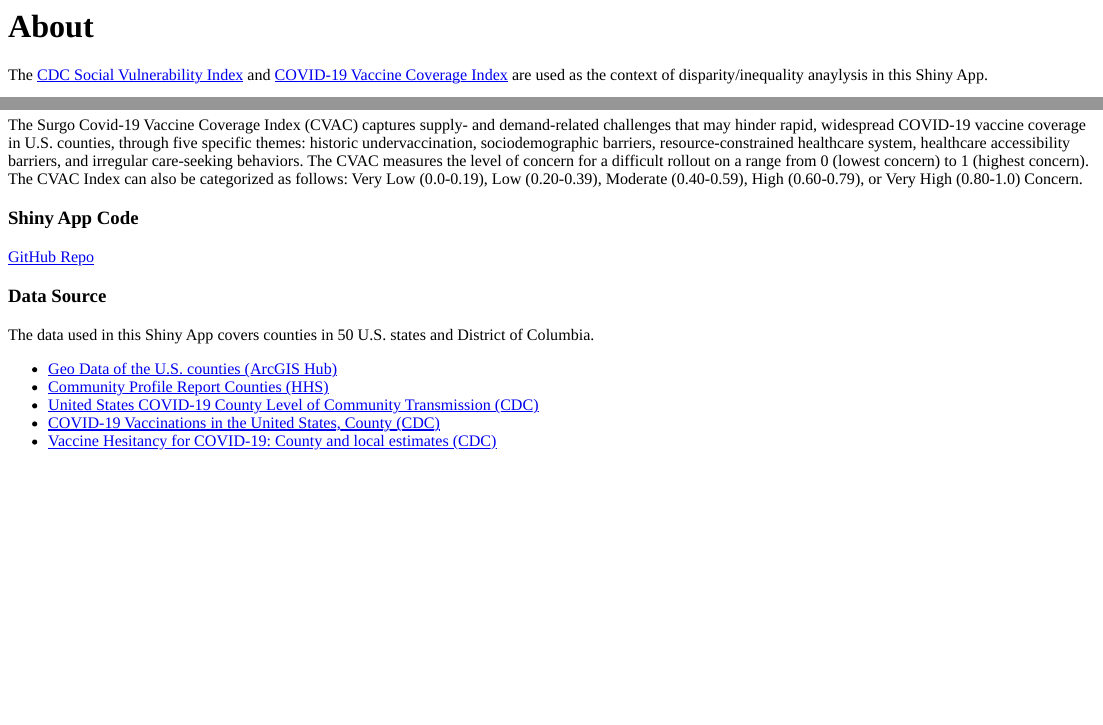
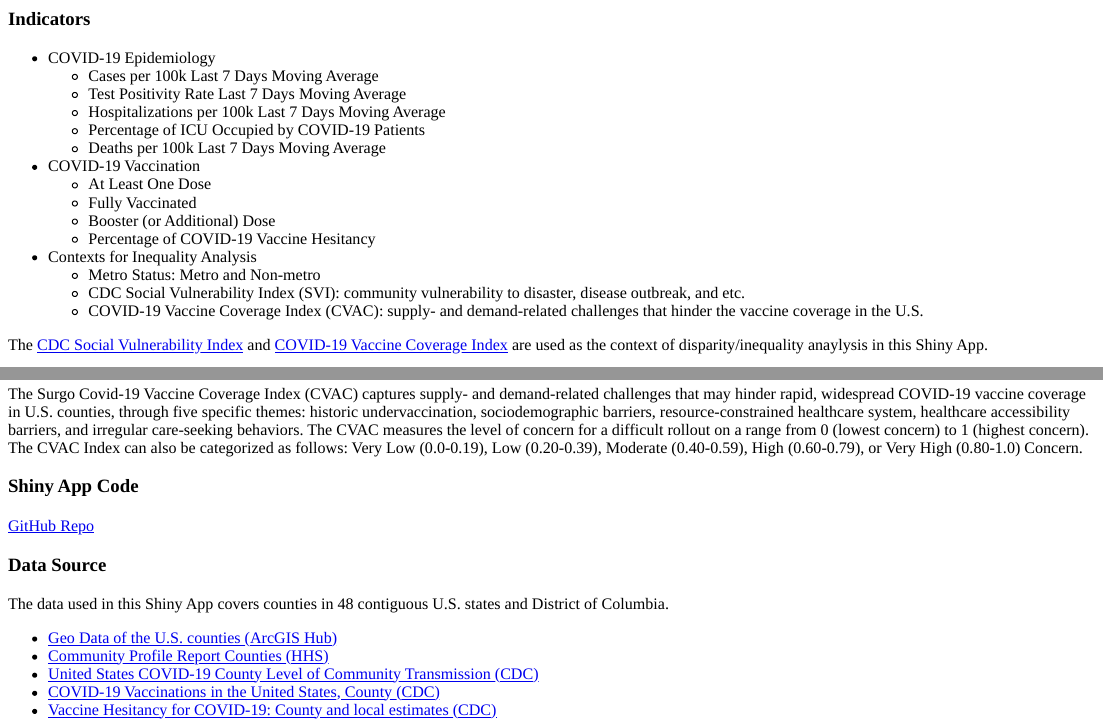
Before and after one commit to czhang87/covid_vaccine, an R Markdown document (covid_vaccine_ShinyApp/page/about.Rmd): the page in a window 1100 px wide, from its top, and a second part further down, joined at a grey line. The pictures show the output file covid_vaccine_ShinyApp/page/about.html that the author committed with the source, opened offline.

Commit message:
updated About

```diff
--- a/covid_vaccine_ShinyApp/page/about.Rmd
+++ b/covid_vaccine_ShinyApp/page/about.Rmd
@@ -2,7 +2,23 @@
 title: "about"
 output: html_fragment
 ---
-# About
+### Indicators
+
+* COVID-19 Epidemiology
+  - Cases per 100k Last 7 Days Moving Average
+  - Test Positivity Rate Last 7 Days Moving Average
+  - Hospitalizations per 100k Last 7 Days Moving Average
+  - Percentage of ICU Occupied by COVID-19 Patients
+  - Deaths per 100k Last 7 Days Moving Average
+* COVID-19 Vaccination
+  - At Least One Dose
+  - Fully Vaccinated
+  - Booster (or Additional) Dose
+  - Percentage of COVID-19 Vaccine Hesitancy
+* Contexts for Inequality Analysis
+  - Metro Status: Metro and Non-metro
+  - CDC Social Vulnerability Index (SVI): community vulnerability to disaster, disease outbreak, and etc.
+  - COVID-19 Vaccine Coverage Index (CVAC): supply- and demand-related challenges that hinder the vaccine coverage in the U.S.
 
 The [CDC Social Vulnerability Index](https://data.cdc.gov/stories/s/Vaccine-Hesitancy-for-COVID-19/cnd2-a6zw/) and [COVID-19 Vaccine Coverage Index](https://data.cdc.gov/stories/s/Vaccine-Hesitancy-for-COVID-19/cnd2-a6zw/) are used as the context of disparity/inequality anaylysis in this Shiny App.
 
@@ -16,7 +32,7 @@ The Surgo Covid-19 Vaccine Coverage Index (CVAC) captures supply- and demand-rel
 
 ### Data Source
 
-The data used in this Shiny App covers counties in 50 U.S. states and District of Columbia.
+The data used in this Shiny App covers counties in 48 contiguous U.S. states and District of Columbia.
 
 *  [Geo Data of the U.S. counties (ArcGIS Hub)](https://hub.arcgis.com/datasets/esri::usa-counties/about)
 * [Community Profile Report Counties (HHS)](https://protect-public.hhs.gov/datasets/cad5b70395a04b95936f0286be30e282/explore?showTable=true)
```
Also changed, not shown: covid_vaccine_ShinyApp/global.R (+9 -9 lines), covid_vaccine_ShinyApp/server.R (+8 -0 lines), covid_vaccine_ShinyApp/ui.R (+2 -0 lines), covid_vaccine_ShinyApp/page/about.html.
